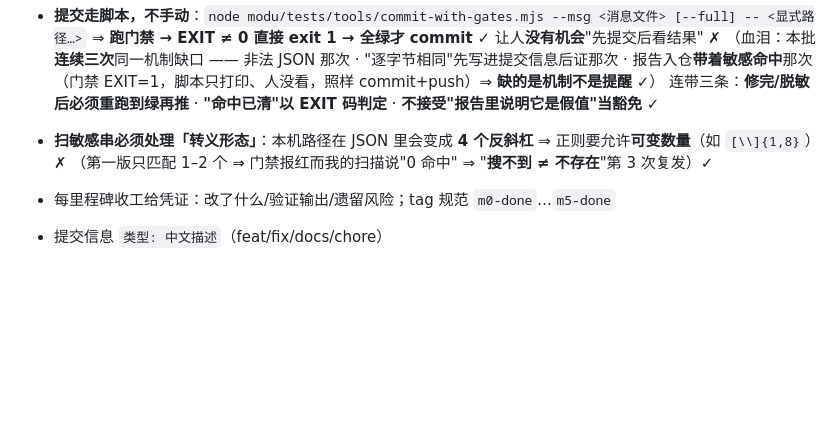
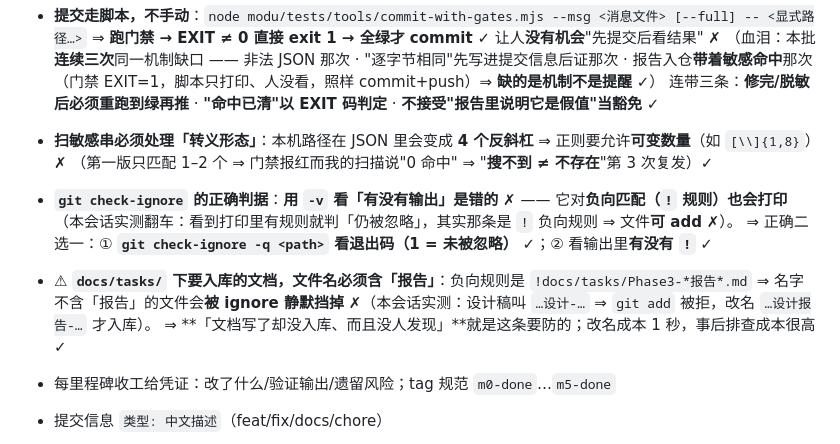
Before and after one commit to L-iuhuan/MD-Read, a Markdown page: modu/AGENTS.md, the part around the change. GitHub-like rendering; blank space fills up the shorter version.

Commit message:
docs: 流程节补两条（check-ignore 判据 + 「报告」命名是承重墙）
1. **`git check-ignore` 的正确判据**：`-v` 的"有没有输出"是**错的** ✗ —— 它对**负向匹配（`!` 规则）也会打印**
   （本会话实测翻车：看到打印里有规则就判"仍被忽略"，其实那条是 `!` ⇒ 文件**可 add** ✗）
   ⇒ 正确：① `git check-ignore -q <path>` **看退出码（1 = 未被忽略）** ✓；② 看输出里**有没有 `!`** ✓
2. ⚠ **`docs/tasks/` 下要入库的文档，文件名必须含「报告」**：负向规则是 `!docs/tasks/Phase3-*报告*.md` ⇒
   名字不含「报告」会被 **ignore 静默挡掉** ✗（实测：设计稿 `…设计-…` ⇒ `git add` 被拒；改名 `…设计报告-…` 才入库）
   ⇒ 防的是"**文档写了却没入库、而且没人发现**" ✓

```diff
--- a/modu/AGENTS.md
+++ b/modu/AGENTS.md
@@ -246,6 +246,12 @@
   连带三条：**修完/脱敏后必须重跑到绿再推** · **"命中已清"以 EXIT 码判定** · **不接受"报告里说明它是假值"当豁免** ✓
 - **扫敏感串必须处理「转义形态」**：本机路径在 JSON 里会变成 **4 个反斜杠** ⇒ 正则要允许**可变数量**（如 `[\\]{1,8}`）✗
   （第一版只匹配 1–2 个 ⇒ 门禁报红而我的扫描说"0 命中" ⇒ "**搜不到 ≠ 不存在**"第 3 次复发）✓
+- **`git check-ignore` 的正确判据**：**用 `-v` 看「有没有输出」是错的** ✗ —— 它对**负向匹配（`!` 规则）也会打印**
+  （本会话实测翻车：看到打印里有规则就判「仍被忽略」，其实那条是 `!` 负向规则 ⇒ 文件**可 add** ✗）。
+  ⇒ 正确二选一：① **`git check-ignore -q <path>` 看退出码（1 = 未被忽略）** ✓；② 看输出里**有没有 `!`** ✓
+- ⚠ **`docs/tasks/` 下要入库的文档，文件名必须含「报告」**：负向规则是 `!docs/tasks/Phase3-*报告*.md` ⇒
+  名字不含「报告」的文件会**被 ignore 静默挡掉** ✗（本会话实测：设计稿叫 `…设计-…` ⇒ `git add` 被拒，改名 `…设计报告-…` 才入库）。
+  ⇒ **「文档写了却没入库、而且没人发现」**就是这条要防的；改名成本 1 秒，事后排查成本很高 ✓
 - 每里程碑收工给凭证：改了什么/验证输出/遗留风险；tag 规范 `m0-done`…`m5-done`
 - 提交信息 `类型: 中文描述`（feat/fix/docs/chore）
 - 渲染改动过 golden-HTML 对拍（固定语料含金额串/引号/data-line）
```
